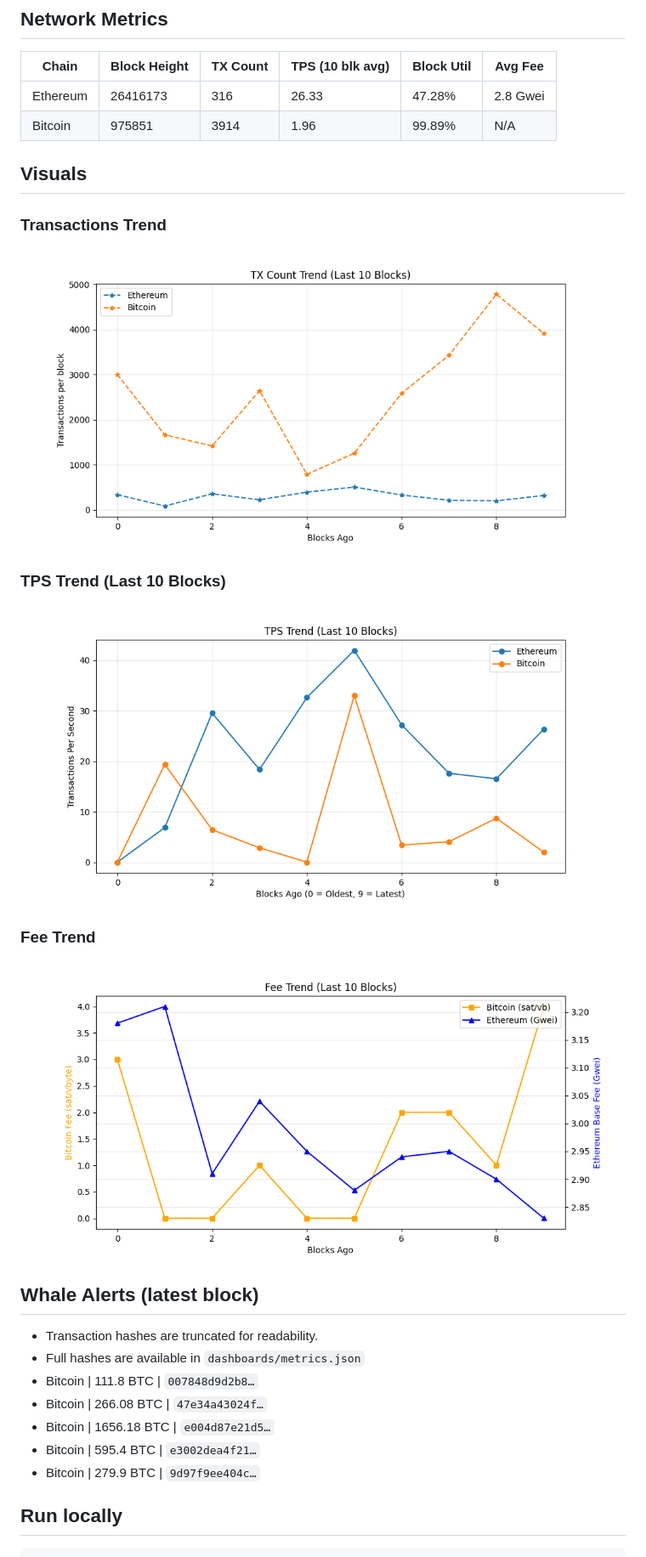
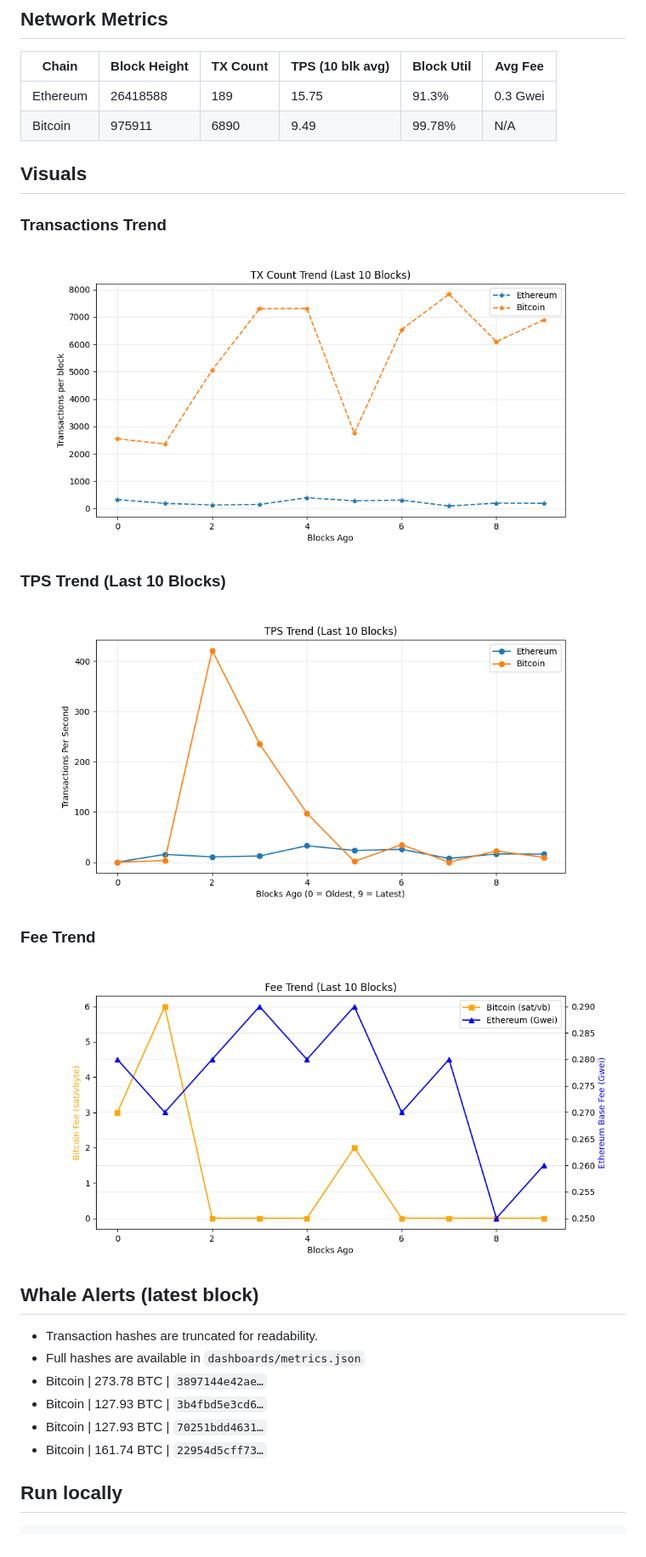
Before and after one commit to hitesha1981/crypto-blockchain-activity, a Markdown page: README.md, the part around one of its changes. Shown at 85% size. Drawn GitHub-style; pictures changed too: dashboards/fee_trend.png, dashboards/tps_trend.png, dashboards/tx_per_block.png.

Commit message:
chore: update on-chain dashboard

```diff
--- a/README.md
+++ b/README.md
@@ -27,8 +27,8 @@ _Last updated: 2026-11-14 22:21 UTC_
 ## Network Metrics
 | Chain | Block Height | TX Count | TPS (10 blk avg) | Block Util | Avg Fee |
 |------|-------------|----------|------------------|------------|---------|
-| Ethereum | 26416173 | 316 | 26.33 | 47.28% | 2.8 Gwei |
-| Bitcoin | 975851 | 3914 | 1.96 | 99.89% | N/A |
+| Ethereum | 26418588 | 189 | 15.75 | 91.3% | 0.3 Gwei |
+| Bitcoin | 975911 | 6890 | 9.49 | 99.78% | N/A |
 
 ## Visuals
 ### Transactions Trend
@@ -43,11 +43,10 @@ _Last updated: 2026-11-14 22:21 UTC_
 ## Whale Alerts (latest block)
 - Transaction hashes are truncated for readability.
 - Full hashes are available in `dashboards/metrics.json`
-- Bitcoin | 111.8 BTC | `007848d9d2b8…`
-- Bitcoin | 266.08 BTC | `47e34a43024f…`
-- Bitcoin | 1656.18 BTC | `e004d87e21d5…`
-- Bitcoin | 595.4 BTC | `e3002dea4f21…`
-- Bitcoin | 279.9 BTC | `9d97f9ee404c…`
+- Bitcoin | 273.78 BTC | `3897144e42ae…`
+- Bitcoin | 127.93 BTC | `3b4fbd5e3cd6…`
+- Bitcoin | 127.93 BTC | `70251bdd4631…`
+- Bitcoin | 161.74 BTC | `22954d5cff73…`
 
 ## Run locally
 
```
Also changed, not shown: other parts of README.md (+1 -1 lines), 1 other file.
